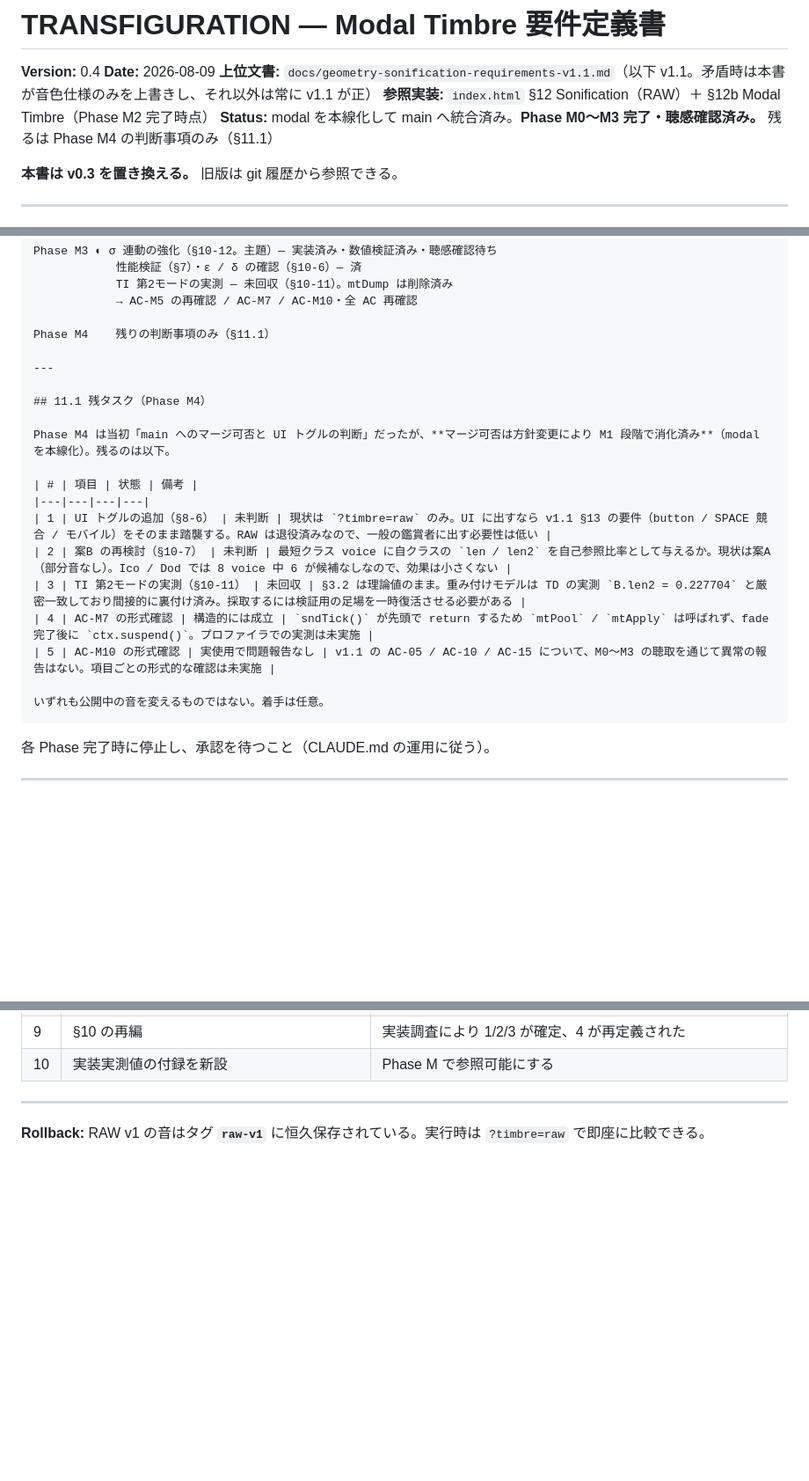
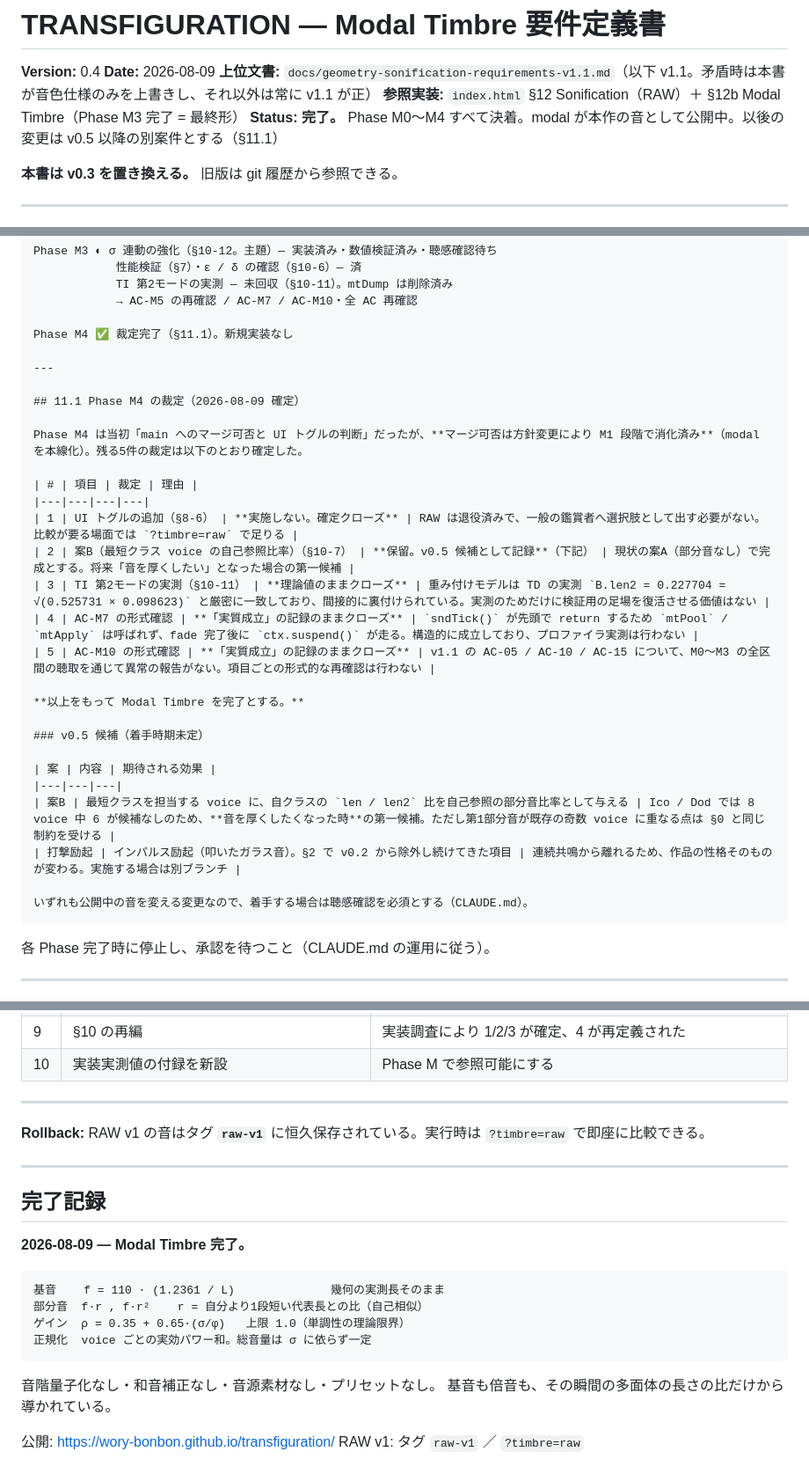
Before and after one commit to wory-bonbon/transfiguration, a Markdown page: docs/modal-timbre-requirements-v0.4.md, 3 parts joined by grey strips. Shown at 88% size. Rendered like a GitHub page; blank space fills up the shorter version.

Commit message:
docs: Phase M4 を裁定し Modal Timbre を完了とする
- §11.1 を「残タスク」から「Phase M4 の裁定」へ改め、5件を確定
    UI トグル      : 実施しない。確定クローズ（RAW 退役のため）
    案B            : 保留。v0.5 候補として記録（音を厚くしたい時の第一候補）
    TI 第2モード実測: 理論値のままクローズ（TD 実測との厳密一致で裏付け）
    AC-M7 / AC-M10 : 実質成立の記録のままクローズ
- v0.5 候補（案B / 打撃励起）を明記。着手時期未定
- Status を「完了」へ。AC 表を裁定に合わせて更新
- 末尾に完了記録を追加

以上をもって Modal Timbre を完了とする。

Co-Authored-By: Claude Opus 5 (1M context) <noreply@anthropic.com>

````diff
--- a/docs/modal-timbre-requirements-v0.4.md
+++ b/docs/modal-timbre-requirements-v0.4.md
@@ -3,8 +3,8 @@
 **Version:** 0.4
 **Date:** 2026-08-09
 **上位文書:** `docs/geometry-sonification-requirements-v1.1.md`（以下 v1.1。矛盾時は本書が音色仕様のみを上書きし、それ以外は常に v1.1 が正）
-**参照実装:** `index.html` §12 Sonification（RAW）＋ §12b Modal Timbre（Phase M2 完了時点）
-**Status:** modal を本線化して main へ統合済み。**Phase M0〜M3 完了・聴感確認済み。** 残るは Phase M4 の判断事項のみ（§11.1）
+**参照実装:** `index.html` §12 Sonification（RAW）＋ §12b Modal Timbre（Phase M3 完了 = 最終形）
+**Status:** **完了。** Phase M0〜M4 すべて決着。modal が本作の音として公開中。以後の変更は v0.5 以降の別案件とする（§11.1）
 
 **本書は v0.3 を置き換える。** 旧版は git 履歴から参照できる。
 
@@ -578,23 +578,32 @@ Phase M3 ◐ σ 連動の強化（§10-12。主題）— 実装済み・数値
             TI 第2モードの実測 — 未回収（§10-11）。mtDump は削除済み
             → AC-M5 の再確認 / AC-M7 / AC-M10・全 AC 再確認
 
-Phase M4    残りの判断事項のみ（§11.1）
+Phase M4 ✅ 裁定完了（§11.1）。新規実装なし
 
 ---
 
-## 11.1 残タスク（Phase M4）
+## 11.1 Phase M4 の裁定（2026-08-09 確定）
 
-Phase M4 は当初「main へのマージ可否と UI トグルの判断」だったが、**マージ可否は方針変更により M1 段階で消化済み**（modal を本線化）。残るのは以下。
+Phase M4 は当初「main へのマージ可否と UI トグルの判断」だったが、**マージ可否は方針変更により M1 段階で消化済み**（modal を本線化）。残る5件の裁定は以下のとおり確定した。
 
-| # | 項目 | 状態 | 備考 |
+| # | 項目 | 裁定 | 理由 |
 |---|---|---|---|
-| 1 | UI トグルの追加（§8-6） | 未判断 | 現状は `?timbre=raw` のみ。UI に出すなら v1.1 §13 の要件（button / SPACE 競合 / モバイル）をそのまま踏襲する。RAW は退役済みなので、一般の鑑賞者に出す必要性は低い |
-| 2 | 案B の再検討（§10-7） | 未判断 | 最短クラス voice に自クラスの `len / len2` を自己参照比率として与えるか。現状は案A（部分音なし）。Ico / Dod では 8 voice 中 6 が候補なしなので、効果は小さくない |
-| 3 | TI 第2モードの実測（§10-11） | 未回収 | §3.2 は理論値のまま。重み付けモデルは TD の実測 `B.len2 = 0.227704` と厳密一致しており間接的に裏付け済み。採取するには検証用の足場を一時復活させる必要がある |
-| 4 | AC-M7 の形式確認 | 構造的には成立 | `sndTick()` が先頭で return するため `mtPool` / `mtApply` は呼ばれず、fade 完了後に `ctx.suspend()`。プロファイラでの実測は未実施 |
-| 5 | AC-M10 の形式確認 | 実使用で問題報告なし | v1.1 の AC-05 / AC-10 / AC-15 について、M0〜M3 の聴取を通じて異常の報告はない。項目ごとの形式的な確認は未実施 |
+| 1 | UI トグルの追加（§8-6） | **実施しない。確定クローズ** | RAW は退役済みで、一般の鑑賞者へ選択肢として出す必要がない。比較が要る場面では `?timbre=raw` で足りる |
+| 2 | 案B（最短クラス voice の自己参照比率）（§10-7） | **保留。v0.5 候補として記録**（下記） | 現状の案A（部分音なし）で完成とする。将来「音を厚くしたい」となった場合の第一候補 |
+| 3 | TI 第2モードの実測（§10-11） | **理論値のままクローズ** | 重み付けモデルは TD の実測 `B.len2 = 0.227704 = √(0.525731 × 0.098623)` と厳密に一致しており、間接的に裏付けられている。実測のためだけに検証用の足場を復活させる価値はない |
+| 4 | AC-M7 の形式確認 | **「実質成立」の記録のままクローズ** | `sndTick()` が先頭で return するため `mtPool` / `mtApply` は呼ばれず、fade 完了後に `ctx.suspend()` が走る。構造的に成立しており、プロファイラ実測は行わない |
+| 5 | AC-M10 の形式確認 | **「実質成立」の記録のままクローズ** | v1.1 の AC-05 / AC-10 / AC-15 について、M0〜M3 の全区間の聴取を通じて異常の報告がない。項目ごとの形式的な再確認は行わない |
 
-いずれも公開中の音を変えるものではない。着手は任意。
+**以上をもって Modal Timbre を完了とする。**
+
+### v0.5 候補（着手時期未定）
+
+| 案 | 内容 | 期待される効果 |
+|---|---|---|
+| 案B | 最短クラスを担当する voice に、自クラスの `len / len2` 比を自己参照の部分音比率として与える | Ico / Dod では 8 voice 中 6 が候補なしのため、**音を厚くしたくなった時**の第一候補。ただし第1部分音が既存の奇数 voice に重なる点は §0 と同じ制約を受ける |
+| 打撃励起 | インパルス励起（叩いたガラス音）。§2 で v0.2 から除外し続けてきた項目 | 連続共鳴から離れるため、作品の性格そのものが変わる。実施する場合は別ブランチ |
+
+いずれも公開中の音を変える変更なので、着手する場合は聴感確認を必須とする（CLAUDE.md）。
 ```
 
 各 Phase 完了時に停止し、承認を待つこと（CLAUDE.md の運用に従う）。
@@ -714,3 +723,22 @@ python3 -m http.server 8000
 ---
 
 **Rollback:** RAW v1 の音はタグ **`raw-v1`** に恒久保存されている。実行時は `?timbre=raw` で即座に比較できる。
+
+---
+
+## 完了記録
+
+**2026-08-09 — Modal Timbre 完了。**
+
+```text
+基音    f = 110 · (1.2361 / L)              幾何の実測長そのまま
+部分音  f·r , f·r²    r = 自分より1段短い代表長との比（自己相似）
+ゲイン  ρ = 0.35 + 0.65·(σ/φ)   上限 1.0（単調性の理論限界）
+正規化  voice ごとの実効パワー和。総音量は σ に依らず一定
+```
+
+音階量子化なし・和音補正なし・音源素材なし・プリセットなし。
+基音も倍音も、その瞬間の多面体の長さの比だけから導かれている。
+
+公開: https://wory-bonbon.github.io/transfiguration/
+RAW v1: タグ `raw-v1` ／ `?timbre=raw`
````
Also changed, not shown: other parts of docs/modal-timbre-requirements-v0.4.md (+7 -7 lines).
